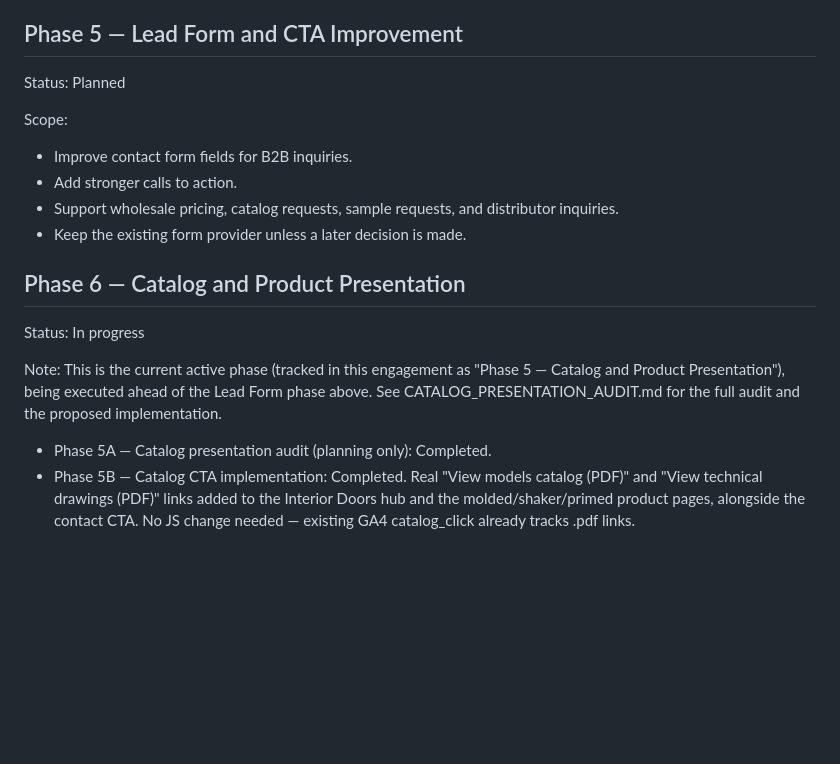
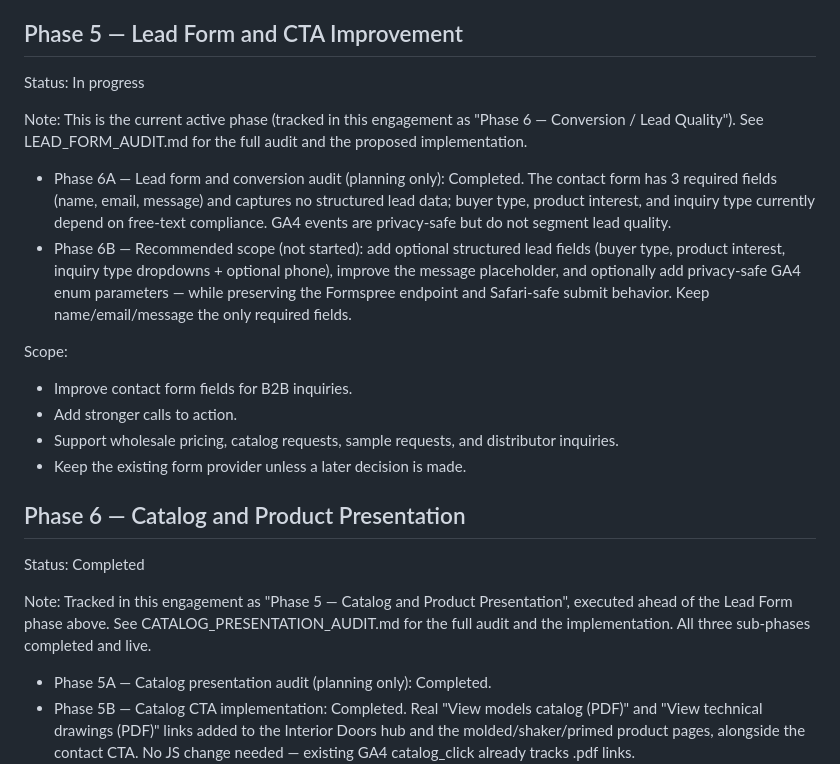
Before and after one commit to syigiter/doceiandoors, a Markdown page: DOCEIAN_SITE_IMPROVEMENT_PLAN.md, the part around the change. Rendered like a GitHub page; blank space fills up the shorter version.

Commit message:
docs: add lead form conversion audit (#19)

```diff
--- a/DOCEIAN_SITE_IMPROVEMENT_PLAN.md
+++ b/DOCEIAN_SITE_IMPROVEMENT_PLAN.md
@@ -108,7 +108,11 @@ Scope:
 
 ## Phase 5 — Lead Form and CTA Improvement
 
-Status: Planned
+Status: In progress
+
+Note: This is the current active phase (tracked in this engagement as "Phase 6 — Conversion / Lead Quality"). See LEAD_FORM_AUDIT.md for the full audit and the proposed implementation.
+- Phase 6A — Lead form and conversion audit (planning only): Completed. The contact form has 3 required fields (name, email, message) and captures no structured lead data; buyer type, product interest, and inquiry type currently depend on free-text compliance. GA4 events are privacy-safe but do not segment lead quality.
+- Phase 6B — Recommended scope (not started): add optional structured lead fields (buyer type, product interest, inquiry type dropdowns + optional phone), improve the message placeholder, and optionally add privacy-safe GA4 enum parameters — while preserving the Formspree endpoint and Safari-safe submit behavior. Keep name/email/message the only required fields.
 
 Scope:
 
@@ -119,9 +123,9 @@ Scope:
 
 ## Phase 6 — Catalog and Product Presentation
 
-Status: In progress
+Status: Completed
 
-Note: This is the current active phase (tracked in this engagement as "Phase 5 — Catalog and Product Presentation"), being executed ahead of the Lead Form phase above. See CATALOG_PRESENTATION_AUDIT.md for the full audit and the proposed implementation.
+Note: Tracked in this engagement as "Phase 5 — Catalog and Product Presentation", executed ahead of the Lead Form phase above. See CATALOG_PRESENTATION_AUDIT.md for the full audit and the implementation. All three sub-phases completed and live.
 - Phase 5A — Catalog presentation audit (planning only): Completed.
 - Phase 5B — Catalog CTA implementation: Completed. Real "View models catalog (PDF)" and "View technical drawings (PDF)" links added to the Interior Doors hub and the molded/shaker/primed product pages, alongside the contact CTA. No JS change needed — existing GA4 catalog_click already tracks .pdf links.
 - Phase 5C — CTA/product flow review + product-page CTA cleanup: Completed. Removed the redundant per-product "Discuss ... door inquiries" contact button from the "When to choose" section on the three product pages, leaving the "Catalog and trade inquiries" section as the single closing CTA hub. Reworded the "Inquiry path" cards to avoid repetition.
```
Also changed, not shown: LEAD_FORM_AUDIT.md (added, +169 -0 lines).
